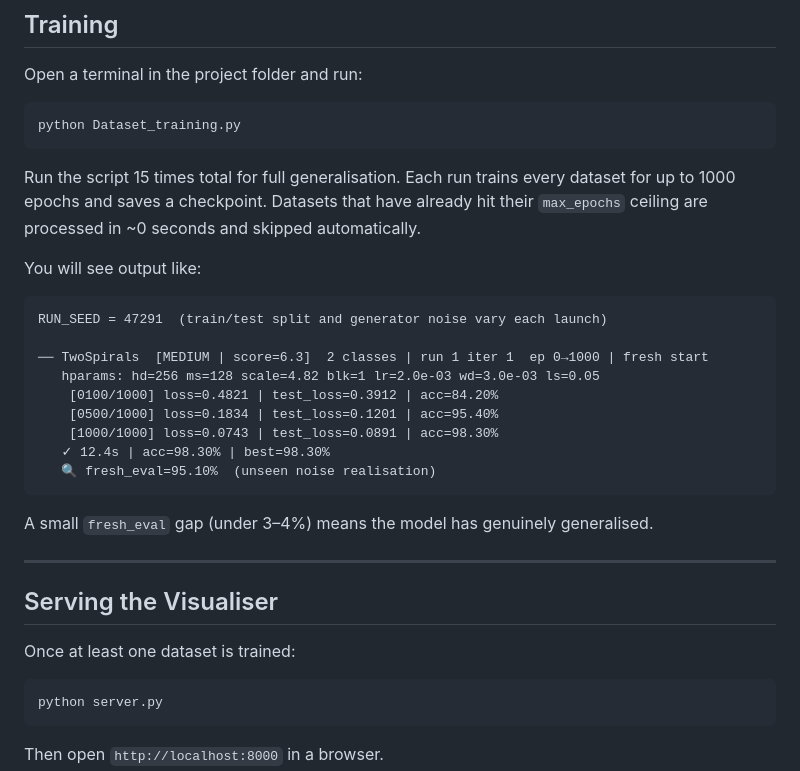
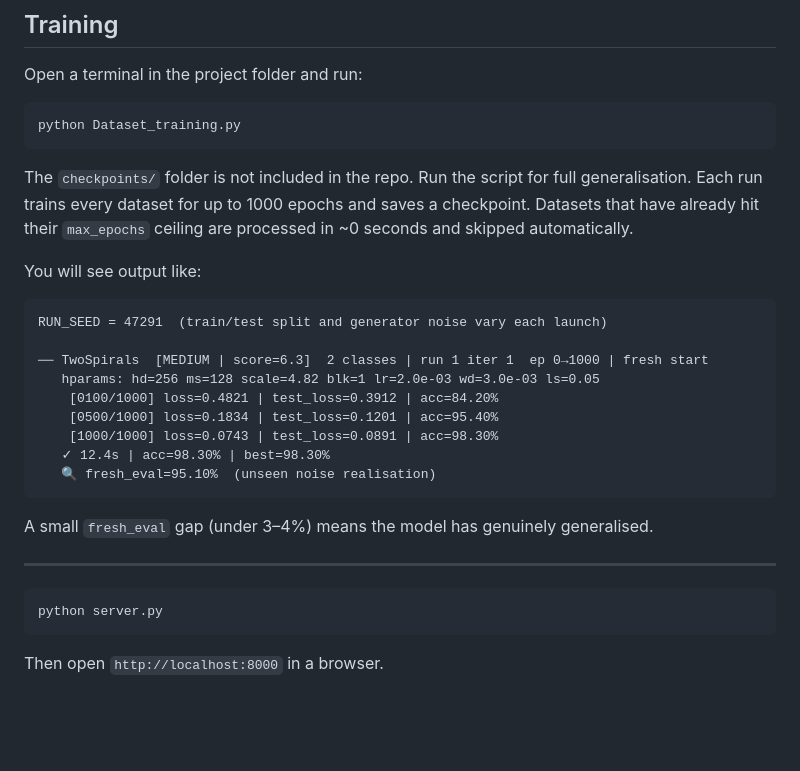
Before and after one commit to Athrvverma462-lgtm/Athrv-Verma, a Markdown page: 2-D.Pattern Classification Model/README.md, the part around the change. GitHub-like rendering; blank space fills up the shorter version.

Commit message:
2-D.Pattern Classification Model

````diff
--- a/2-D.Pattern Classification Model/README.md
+++ b/2-D.Pattern Classification Model/README.md
@@ -97,7 +97,7 @@ Open a terminal in the project folder and run:
 python Dataset_training.py
 ```
 
-Run the script 15 times total for full generalisation. Each run trains every dataset for up to 1000 epochs and saves a checkpoint. Datasets that have already hit their `max_epochs` ceiling are processed in ~0 seconds and skipped automatically.
+The `checkpoints/` folder is not included in the repo. Run the script for full generalisation. Each run trains every dataset for up to 1000 epochs and saves a checkpoint. Datasets that have already hit their `max_epochs` ceiling are processed in ~0 seconds and skipped automatically.
 
 You will see output like:
 
@@ -116,10 +116,6 @@ RUN_SEED = 47291  (train/test split and generator noise vary each launch)
 A small `fresh_eval` gap (under 3–4%) means the model has genuinely generalised.
 
 ---
-
-## Serving the Visualiser
-
-Once at least one dataset is trained:
 
 ```bash
 python server.py
````
